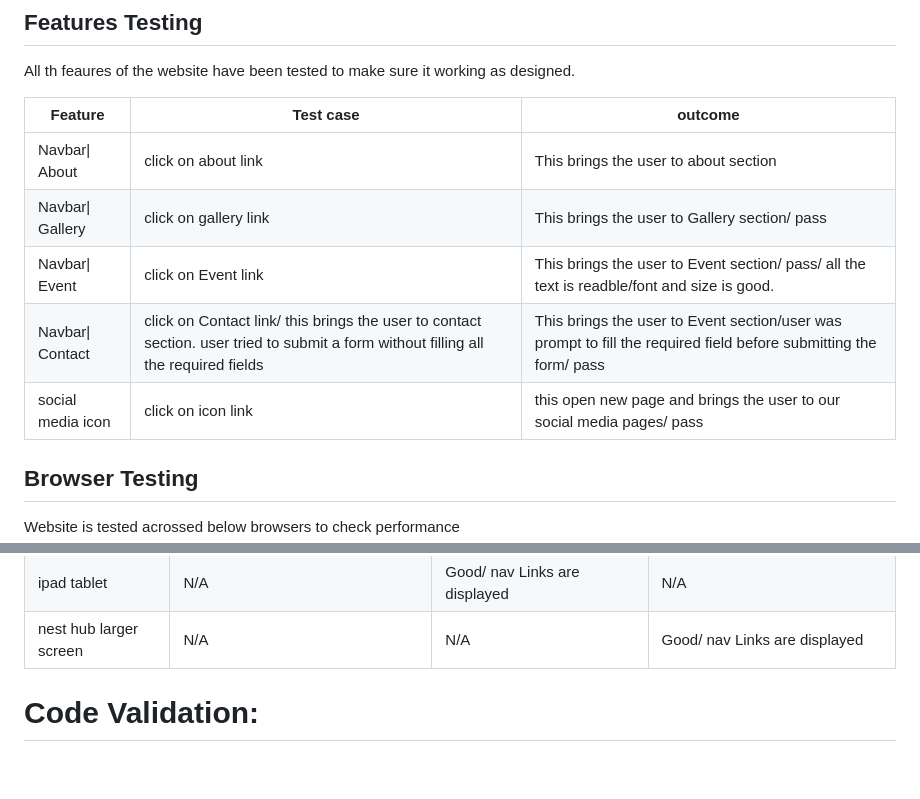
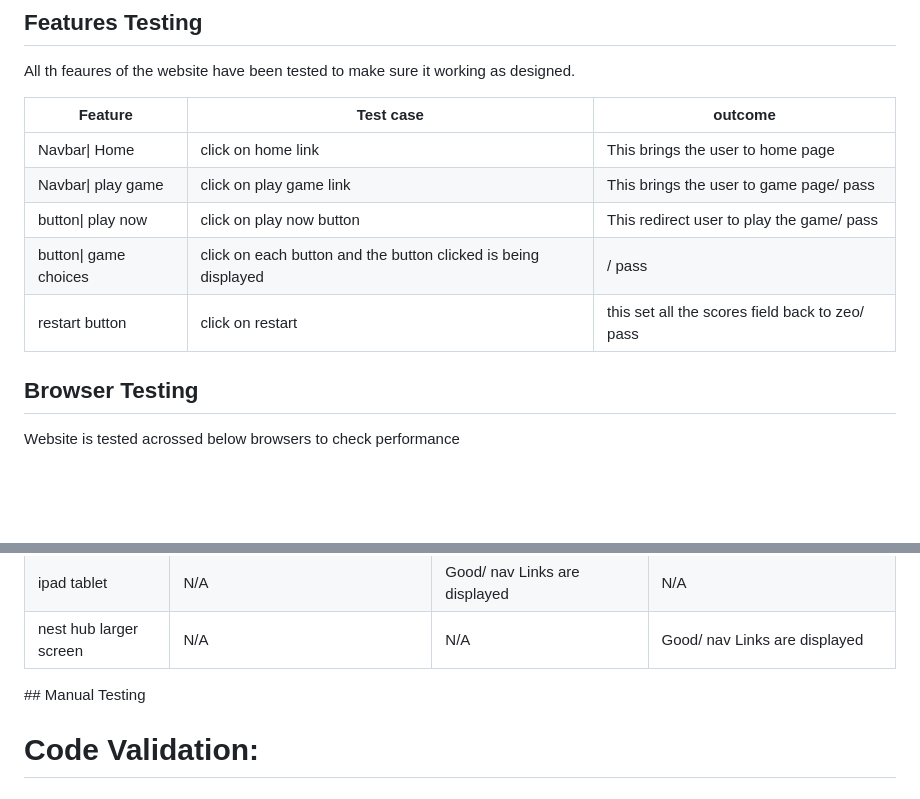
Before and after one commit to joelsita/project-two, a Markdown page: README.md, 2 parts joined by grey strips. Rendered like a GitHub page; blank space fills up the shorter version.

Commit message:
created feature testing

```diff
--- a/README.md
+++ b/README.md
@@ -165,29 +165,29 @@ All th feaures of the website have been tested to make sure it working as design
   </thead>
   <tbody>
     <tr>
-      <td>Navbar| About</td>
-      <td>click on about link</td>
-      <td>This brings the user to about section</td>
+      <td>Navbar| Home</td>
+      <td>click on home link</td>
+      <td>This brings the user to home page</td>
     </tr>
     <tr>
-      <td>Navbar| Gallery</td>
-      <td>click on gallery link</td>
-      <td>This brings the user to Gallery section/ pass</td>
+      <td>Navbar| play game</td>
+      <td>click on play game link</td>
+      <td>This brings the user to game page/ pass</td>
     </tr>
     <tr>
-      <td>Navbar| Event</td>
-       <td>click on Event link</td>
-      <td>This brings the user to Event section/ pass/ all the text is readble/font and size  is good.</td>
+      <td>button| play now</td>
+       <td>click on play now button</td>
+      <td>This redirect user to play the game/ pass</td>
     </tr>
     <tr>
-       <td>Navbar| Contact</td>
-       <td>click on Contact link/ this brings the user to contact section. user tried to submit a form without filling all the required fields</td>
-      <td>This brings the user to Event section/user was prompt to fill the required field before submitting the form/ pass</td>
+       <td>button| game choices</td>
+       <td>click on each button and the button clicked is being displayed</td>
+      <td>/ pass</td>
     </tr>
     <tr>
-      <td>social media icon</td>
-       <td>click on icon link</td>
-      <td>this open new page and brings the user to our social media pages/ pass</td>
+      <td>restart button</td>
+       <td>click on restart</td>
+      <td>this set all the scores field back to zeo/ pass</td>
     </tr>
   </tbody>
 </table>
@@ -284,6 +284,7 @@ Website is tested acrossed below browsers to check performance
 
   </tbody>
 </table>
+## Manual Testing
 
 # Code Validation:
 ## HTML Validation
```
